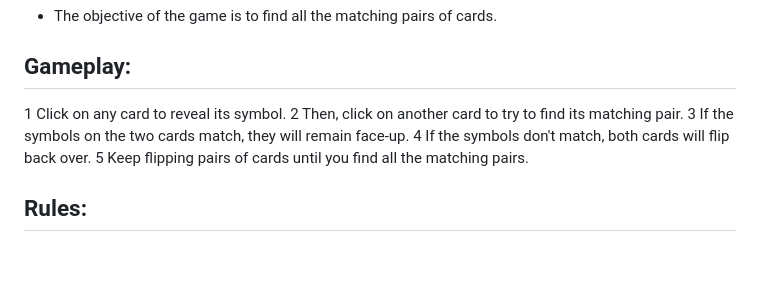
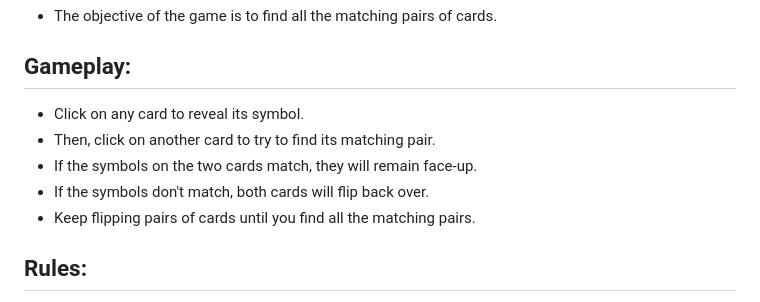
Before and after one commit to Kingabar/memory-game, a Markdown page: README.md, the part around the change. Drawn GitHub-style; blank space fills up the shorter version.

```diff
--- a/README.md
+++ b/README.md
@@ -16,11 +16,11 @@
 # 1 Instruction
  - The objective of the game is to find all the matching pairs of cards.
 ## Gameplay:
-  1 Click on any card to reveal its symbol.
-  2 Then, click on another card to try to find its matching pair.
-  3 If the symbols on the two cards match, they will remain face-up.
-  4 If the symbols don't match, both cards will flip back over.
-  5 Keep flipping pairs of cards until you find all the matching pairs.
+  - Click on any card to reveal its symbol.
+  - Then, click on another card to try to find its matching pair.
+  - If the symbols on the two cards match, they will remain face-up.
+  - If the symbols don't match, both cards will flip back over.
+  - Keep flipping pairs of cards until you find all the matching pairs.
 ## Rules:
  - You can only flip two cards at a time.
  - You cannot flip a card that is already face-up or a card that has already been matched.
```
